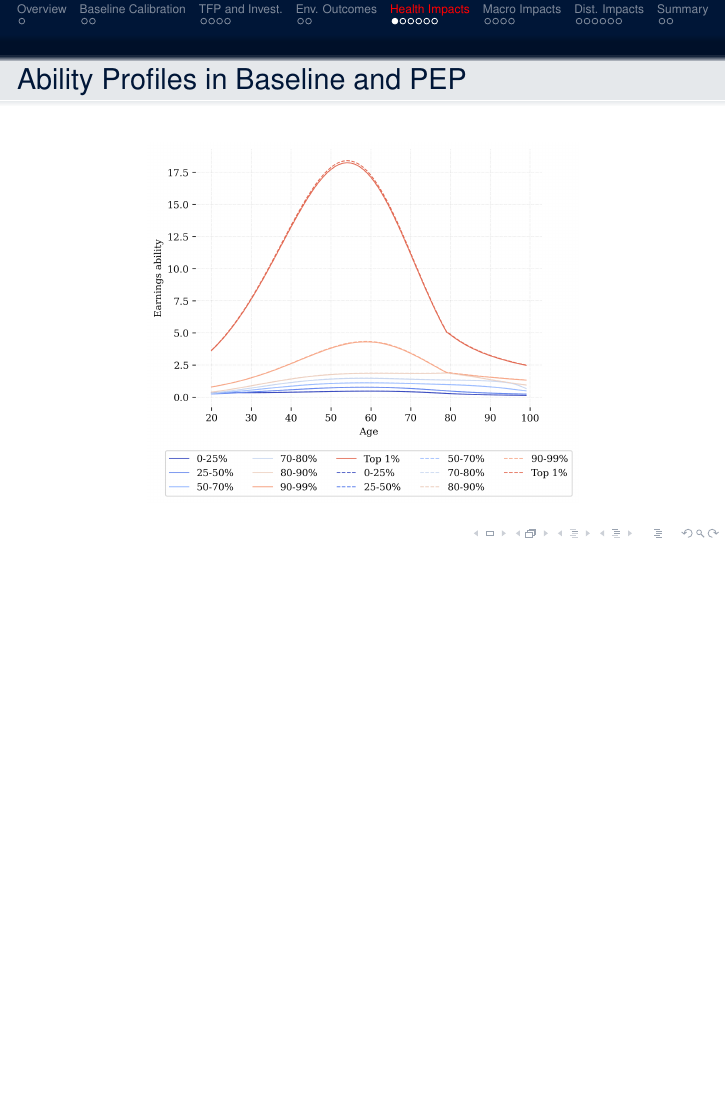
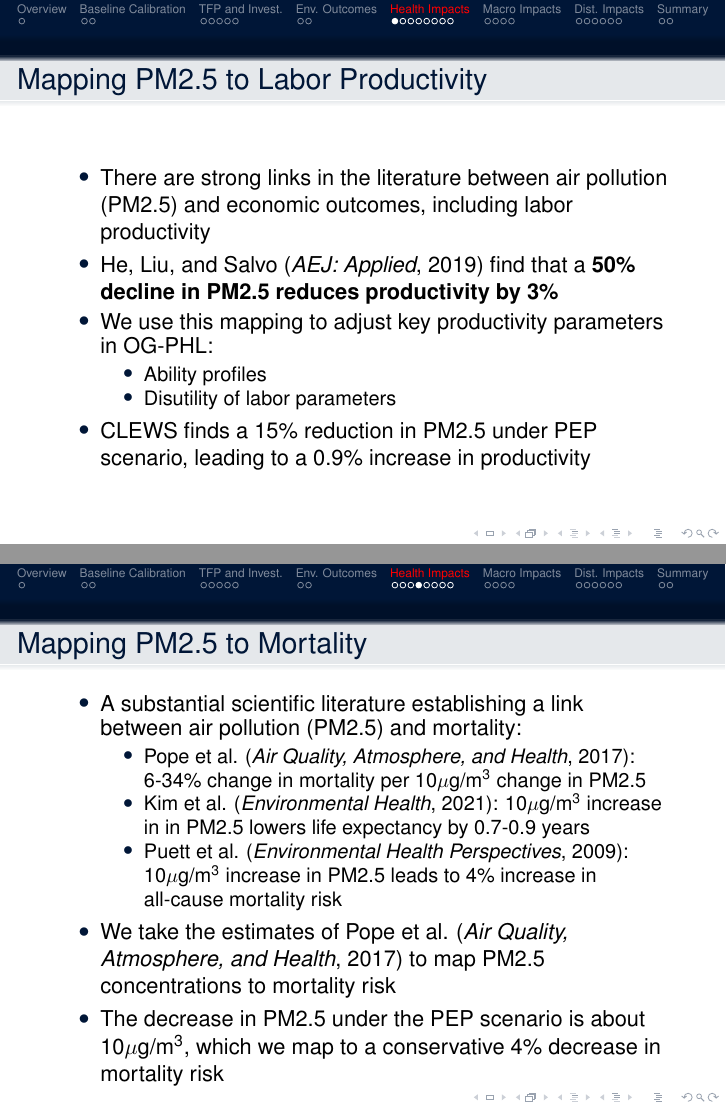
Before and after one commit to EAPD-DRB/OG-CLEWs, LaTeX slides (Presentations/Day2/PEP_simulation_results.tex): page 11 of 28 before the commit and pages 12 and 15 of 31 after it, the two joined at a grey line, the shorter picture padded with empty space. Compiled offline with pdfLaTeX.

Commit message:
add more on mapping

```diff
--- a/Presentations/Day2/PEP_simulation_results.tex
+++ b/Presentations/Day2/PEP_simulation_results.tex
@@ -149,8 +159,21 @@ Food & 0.357 \\
 
 \section{Health Impacts}
 
-% # TODO add slide with literature on how PM2.5 affects productivity rates
-% # and note mapping on quantiative effects
+
+\begin{frame}
+  \frametitle{Mapping PM2.5 to Labor Productivity}
+
+  \begin{itemize}
+    \item There are strong links in the literature between air pollution (PM2.5) and economic outcomes, including labor productivity
+    \item He, Liu, and Salvo (\emph{AEJ: Applied}, 2019) find that a \textbf{50\% decline in PM2.5 reduces productivity by 3\%}
+    \item We use this mapping to adjust key productivity parameters in OG-PHL:
+      \begin{itemize}
+        \item Ability profiles
+        \item Disutility of labor parameters
+      \end{itemize}
+    \item CLEWS finds a 15\% reduction in PM2.5 under PEP scenario, leading to a 0.9\% increase in productivity
+  \end{itemize}
+\end{frame}
 
 \begin{frame}
   \frametitle{Ability Profiles in Baseline and PEP}
@@ -172,6 +192,21 @@ Food & 0.357 \\
   \end{figure}
 \end{frame}
 
+
+\begin{frame}
+  \frametitle{Mapping PM2.5 to Mortality}
+
+  \begin{itemize}
+    \item A substantial scientific literature establishing a link between air pollution (PM2.5) and mortality:
+      \begin{itemize}
+        \item Pope et al. (\emph{Air Quality, Atmosphere, and Health}, 2017): 6-34\% change in mortality per  10$\mu$g/m$^3$ change in PM2.5
+        \item Kim et al. (\emph{Environmental Health}, 2021):  10$\mu$g/m$^3$ increase in in PM2.5 lowers life expectancy by 0.7-0.9 years
+        \item Puett et al. (\emph{Environmental Health Perspectives}, 2009): 10$\mu$g/m$^3$ increase in PM2.5 leads to 4\% increase in all-cause mortality risk
+      \end{itemize}
+    \item We take the estimates of Pope et al. (\emph{Air Quality, Atmosphere, and Health}, 2017) to map PM2.5 concentrations to mortality risk
+    \item The decrease in PM2.5 under the PEP scenario is about 10$\mu$g/m$^3$, which we map to a conservative 4\% decrease in mortality risk
+  \end{itemize}
+\end{frame}
 
 \begin{frame}
   \frametitle{Mortality Baseline and PEP}
```
Also changed, not shown: Presentations/Day2/PEP_simulation_results.pdf, Presentations/Day2/PEP_simulation_results.tex (19 more changed lines).
